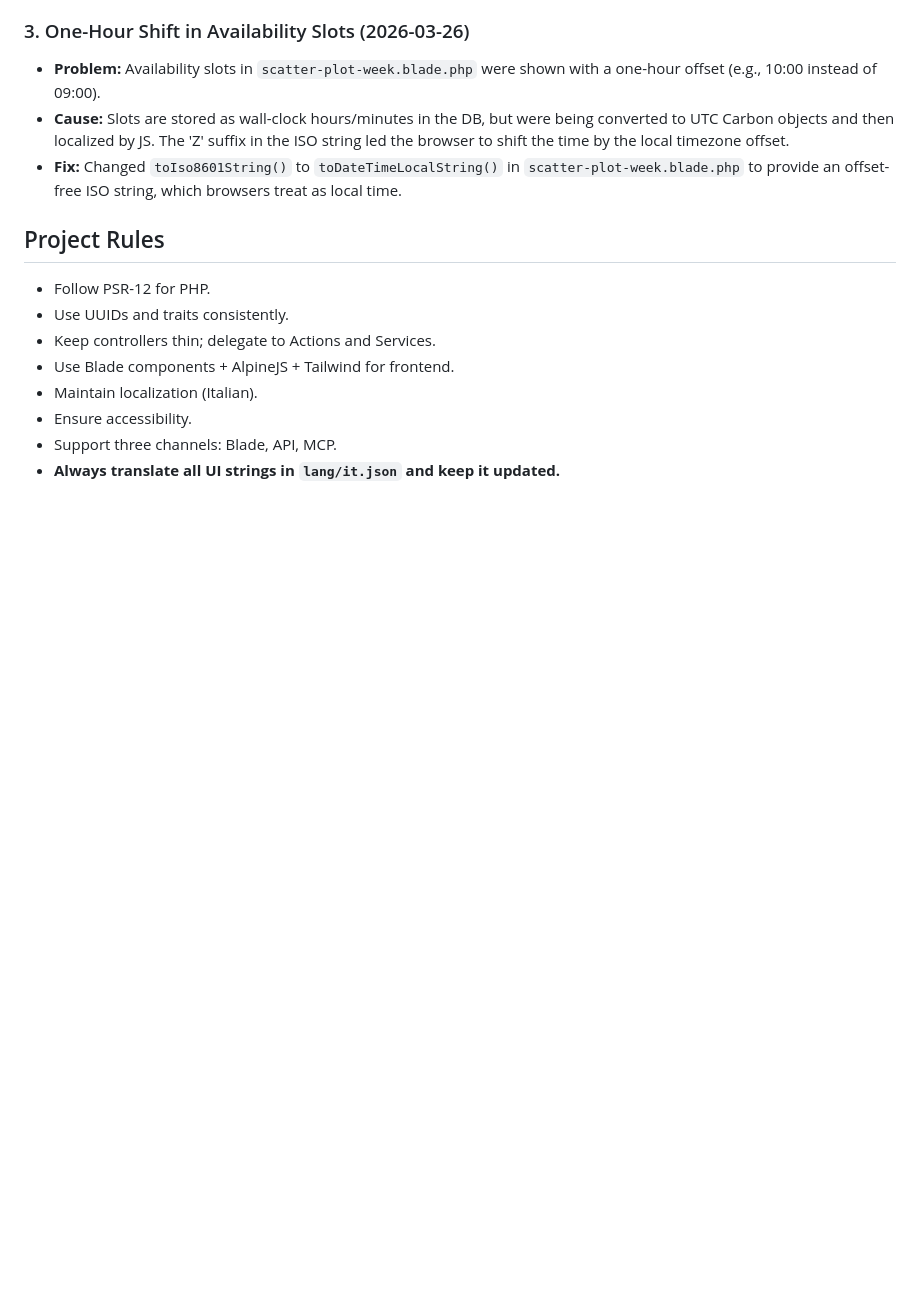
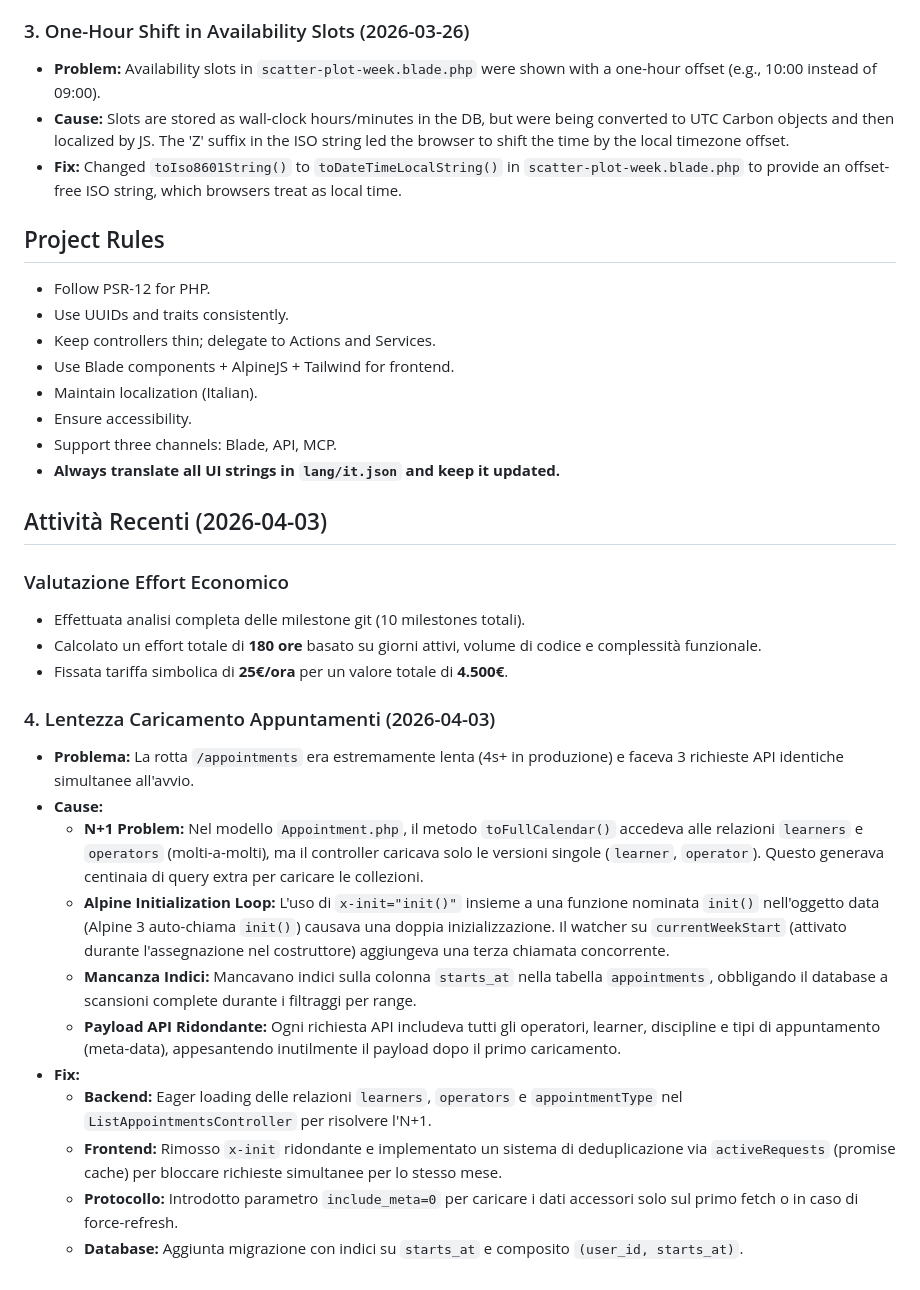
Before and after one commit to ability-labs/ability-hub, a Markdown page: .antigravity.md, the part around the change. GitHub-like rendering; blank space fills up the shorter version.

Commit message:
Effort report

```diff
--- a/.antigravity.md
+++ b/.antigravity.md
@@ -51,3 +51,21 @@ Ability Hub is a management platform for learners, operators, and appointments.
 - Ensure accessibility.
 - Support three channels: Blade, API, MCP.
 - **Always translate all UI strings in `lang/it.json` and keep it updated.**
+
+## Attività Recenti (2026-04-03)
+### Valutazione Effort Economico
+- Effettuata analisi completa delle milestone git (10 milestones totali).
+- Calcolato un effort totale di **180 ore** basato su giorni attivi, volume di codice e complessità funzionale.
+- Fissata tariffa simbolica di **25€/ora** per un valore totale di **4.500€**.
+### 4. Lentezza Caricamento Appuntamenti (2026-04-03)
+- **Problema:** La rotta `/appointments` era estremamente lenta (4s+ in produzione) e faceva 3 richieste API identiche simultanee all'avvio.
+- **Cause:**
+    - **N+1 Problem:** Nel modello `Appointment.php`, il metodo `toFullCalendar()` accedeva alle relazioni `learners` e `operators` (molti-a-molti), ma il controller caricava solo le versioni singole (`learner`, `operator`). Questo generava centinaia di query extra per caricare le collezioni.
+    - **Alpine Initialization Loop:** L'uso di `x-init="init()"` insieme a una funzione nominata `init()` nell'oggetto data (Alpine 3 auto-chiama `init()`) causava una doppia inizializzazione. Il watcher su `currentWeekStart` (attivato durante l'assegnazione nel costruttore) aggiungeva una terza chiamata concorrente.
+    - **Mancanza Indici:** Mancavano indici sulla colonna `starts_at` nella tabella `appointments`, obbligando il database a scansioni complete durante i filtraggi per range.
+    - **Payload API Ridondante:** Ogni richiesta API includeva tutti gli operatori, learner, discipline e tipi di appuntamento (meta-data), appesantendo inutilmente il payload dopo il primo caricamento.
+- **Fix:**
+    - **Backend:** Eager loading delle relazioni `learners`, `operators` e `appointmentType` nel `ListAppointmentsController` per risolvere l'N+1.
+    - **Frontend:** Rimosso `x-init` ridondante e implementato un sistema di deduplicazione via `activeRequests` (promise cache) per bloccare richieste simultanee per lo stesso mese.
+    - **Protocollo:** Introdotto parametro `include_meta=0` per caricare i dati accessori solo sul primo fetch o in caso di force-refresh.
+    - **Database:** Aggiunta migrazione con indici su `starts_at` e composito `(user_id, starts_at)`.
```
Also changed, not shown: docs/effort_report.md (added, +71 -0 lines).
